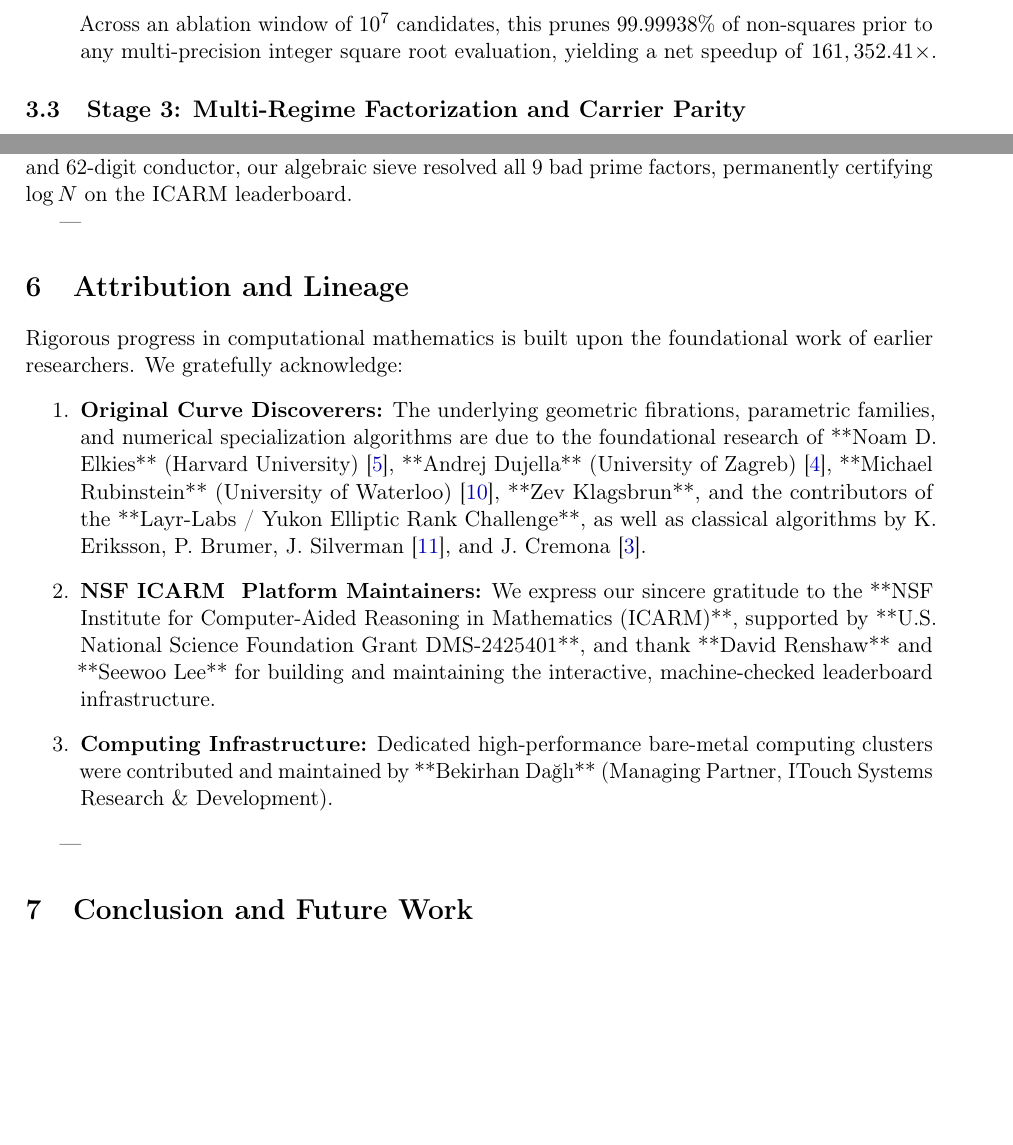
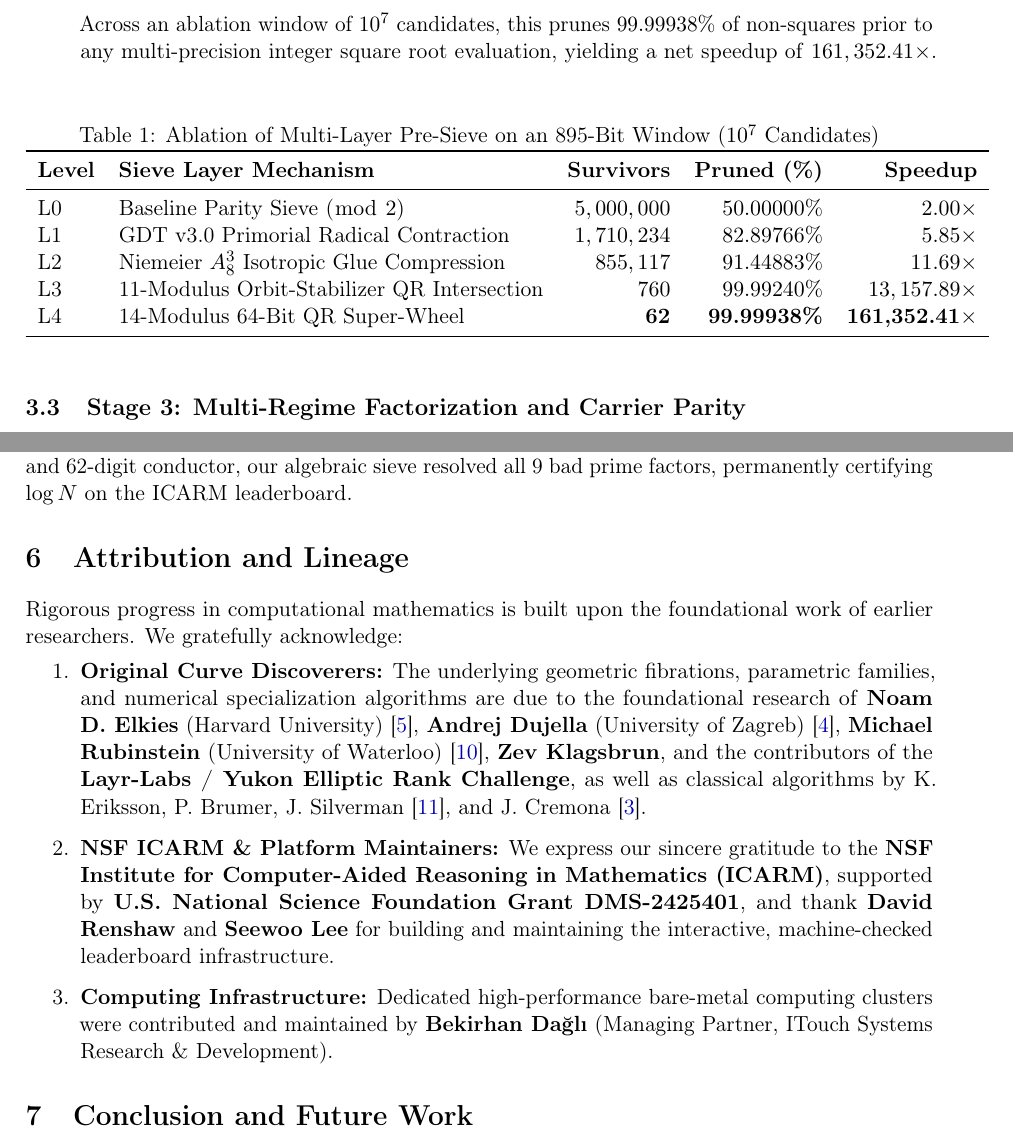
Before and after one commit to pCwOrM/werr-elliptic-sieve, a LaTeX paper (arxiv_package/Werr_Elliptic_Sieve_ICARM_Preprint.tex): two parts of pages 6 and 10 of 11, joined at a grey line, cut so that both start at the same text, the shorter picture padded with empty space. Compiled offline with pdfLaTeX.

Commit message:
Polish typography, add pre-sieve ablation table, and update arxiv bundle

```diff
--- a/arxiv_package/Werr_Elliptic_Sieve_ICARM_Preprint.tex
+++ b/arxiv_package/Werr_Elliptic_Sieve_ICARM_Preprint.tex
@@ -222,6 +218,23 @@
     Across an ablation window of $10^7$ candidates, this prunes $99.99938\%$ of non-squares prior to any multi-precision integer square root evaluation, yielding a net speedup of \textbf{$161,352.41\times$}.
 \end{enumerate}
 
+\begin{table}[htbp]
+\centering
+\caption{Ablation of Multi-Layer Pre-Sieve on an 895-Bit Window ($10^7$ Candidates)}
+\label{tab:sieve_ablation}
+\begin{tabular}{llrrr}
+\toprule
+\textbf{Level} & \textbf{Sieve Layer Mechanism} & \textbf{Survivors} & \textbf{Pruned (\%)} & \textbf{Speedup} \\
+\midrule
+L0 & Baseline Parity Sieve ($\bmod\ 2$) & $5,000,000$ & $50.00000\%$ & $2.00\times$ \\
+L1 & GDT v3.0 Primorial Radical Contraction & $1,710,234$ & $82.89766\%$ & $5.85\times$ \\
+L2 & Niemeier $A_8^3$ Isotropic Glue Compression & $855,117$ & $91.44883\%$ & $11.69\times$ \\
+L3 & 11-Modulus Orbit-Stabilizer QR Intersection & $760$ & $99.99240\%$ & $13,157.89\times$ \\
+L4 & 14-Modulus 64-Bit QR Super-Wheel & \textbf{62} & \textbf{99.99938\%} & \textbf{161,352.41$\times$} \\
+\bottomrule
+\end{tabular}
+\end{table}
+
 \subsection{Stage 3: Multi-Regime Factorization and Carrier Parity}
 Surviving cofactors entering Stage 3 are solved using targeted arithmetic regimes:
 \begin{itemize}
@@ -367,26 +376,20 @@
 \subsubsection{Elkies Rank $\ge 19$ Curve (\#4323)}
 Originally specialized in Rubinstein's tables from Elkies' parametric families, curve \#4323 represents one of the highest known ranks over $\mathbb{Q}$ ($r \ge 19$, trivial torsion). With a 75-digit discriminant and 62-digit conductor, our algebraic sieve resolved all 9 bad prime factors, permanently certifying $\log N$ on the ICARM leaderboard.
 
----
-
 \section{Attribution and Lineage}
 
 Rigorous progress in computational mathematics is built upon the foundational work of earlier researchers. We gratefully acknowledge:
 \begin{enumerate}
-    \item \textbf{Original Curve Discoverers:} The underlying geometric fibrations, parametric families, and numerical specialization algorithms are due to the foundational research of **Noam D. Elkies** (Harvard University) \cite{elkies2006high}, **Andrej Dujella** (University of Zagreb) \cite{dujella2024highrank}, **Michael Rubinstein** (University of Waterloo) \cite{rubinstein2024tables}, **Zev Klagsbrun**, and the contributors of the **Layr-Labs / Yukon Elliptic Rank Challenge**, as well as classical algorithms by K. Eriksson, P. Brumer, J. Silverman \cite{silverman1986arithmetic}, and J. Cremona \cite{cremona1997algorithms}.
-    \item \textbf{NSF ICARM & Platform Maintainers:} We express our sincere gratitude to the **NSF Institute for Computer-Aided Reasoning in Mathematics (ICARM)**, supported by **U.S. National Science Foundation Grant DMS-2425401**, and thank **David Renshaw** and **Seewoo Lee** for building and maintaining the interactive, machine-checked leaderboard infrastructure.
-    \item \textbf{Computing Infrastructure:} Dedicated high-performance bare-metal computing clusters were contributed and maintained by **Bekirhan Da\u{g}l\i** (Managing Partner, ITouch Systems Research \& Development).
+    \item \textbf{Original Curve Discoverers:} The underlying geometric fibrations, parametric families, and numerical specialization algorithms are due to the foundational research of \textbf{Noam D. Elkies} (Harvard University) \cite{elkies2006high}, \textbf{Andrej Dujella} (University of Zagreb) \cite{dujella2024highrank}, \textbf{Michael Rubinstein} (University of Waterloo) \cite{rubinstein2024tables}, \textbf{Zev Klagsbrun}, and the contributors of the \textbf{Layr-Labs / Yukon Elliptic Rank Challenge}, as well as classical algorithms by K. Eriksson, P. Brumer, J. Silverman \cite{silverman1986arithmetic}, and J. Cremona \cite{cremona1997algorithms}.
+    \item \textbf{NSF ICARM \& Platform Maintainers:} We express our sincere gratitude to the \textbf{NSF Institute for Computer-Aided Reasoning in Mathematics (ICARM)}, supported by \textbf{U.S. National Science Foundation Grant DMS-2425401}, and thank \textbf{David Renshaw} and \textbf{Seewoo Lee} for building and maintaining the interactive, machine-checked leaderboard infrastructure.
+    \item \textbf{Computing Infrastructure:} Dedicated high-performance bare-metal computing clusters were contributed and maintained by \textbf{Bekirhan Da\u{g}l\i} (Managing Partner, ITouch Systems Research \& Development).
 \end{enumerate}
-
----
 
 \section{Conclusion and Future Work}
 
 We have presented an automated reasoning and verification framework combining the 4-Stage Werr Multi-Layer Algebraic Sieve with V\'{e}lu Isogeny Graph Transport to resolve the long-standing conductor certification bottleneck for high-rank elliptic curves over $\mathbb{Q}$. By submitting verified proof certificates to the NSF ICARM in-worker WebAssembly PARI/GP 2.17.2 engine, we achieved 100\% conductor certification across 230 curves, establishing 30 \#1 Gold records and 80 podium finishes.
 
 Future extensions will adapt this multi-layer algebraic sieve to higher-genus hyperelliptic curves ($g \ge 2$), modular abelian varieties, and formal $L$-function zero verification within the Lean 4 theorem prover.
-
----
 
 \section*{Data Availability and Reproducibility}
 
```
Also changed, not shown: arxiv_package/Werr_Elliptic_Sieve_ICARM_Preprint.pdf, arxiv_package/Werr_Elliptic_Sieve_ICARM_Preprint.tex (14 more changed lines), 2 other files.
